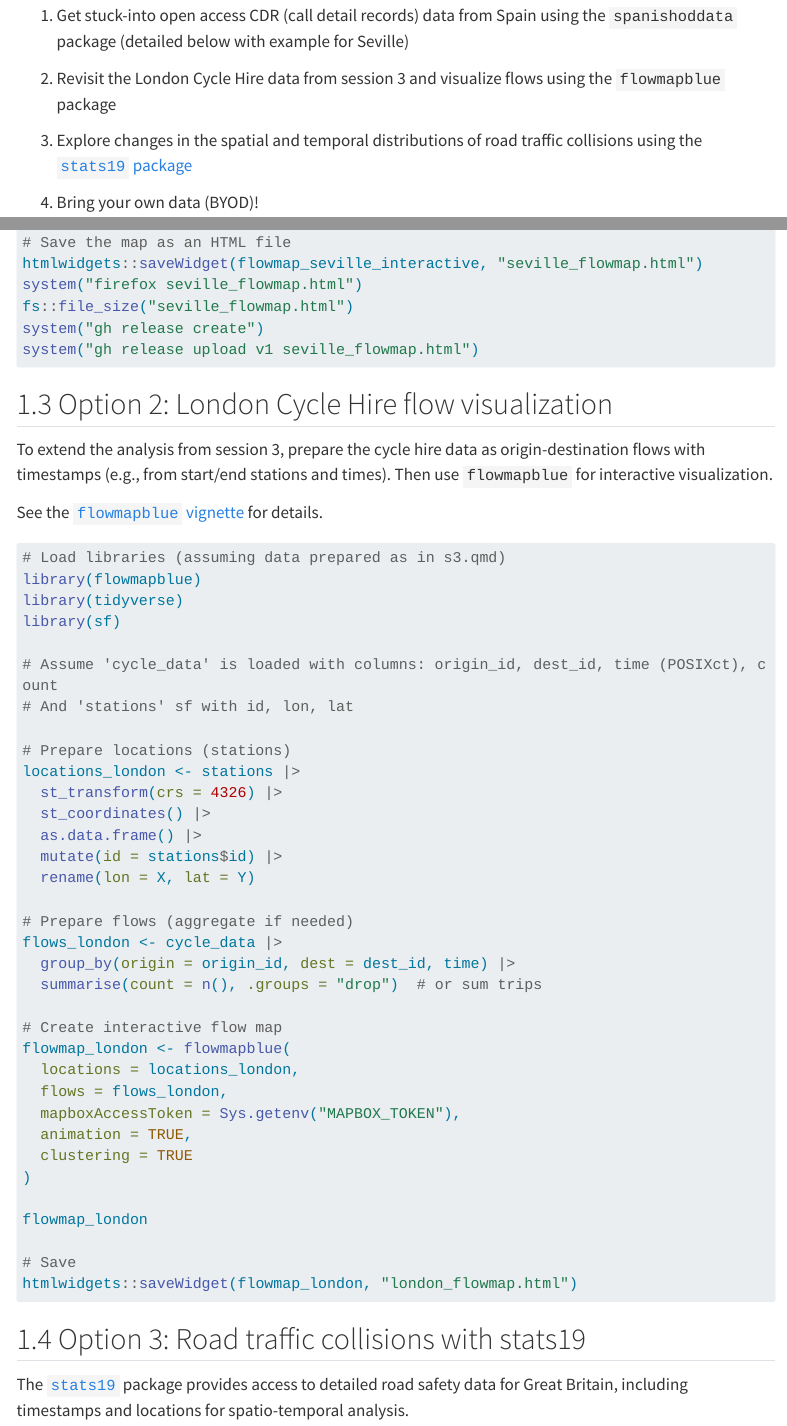
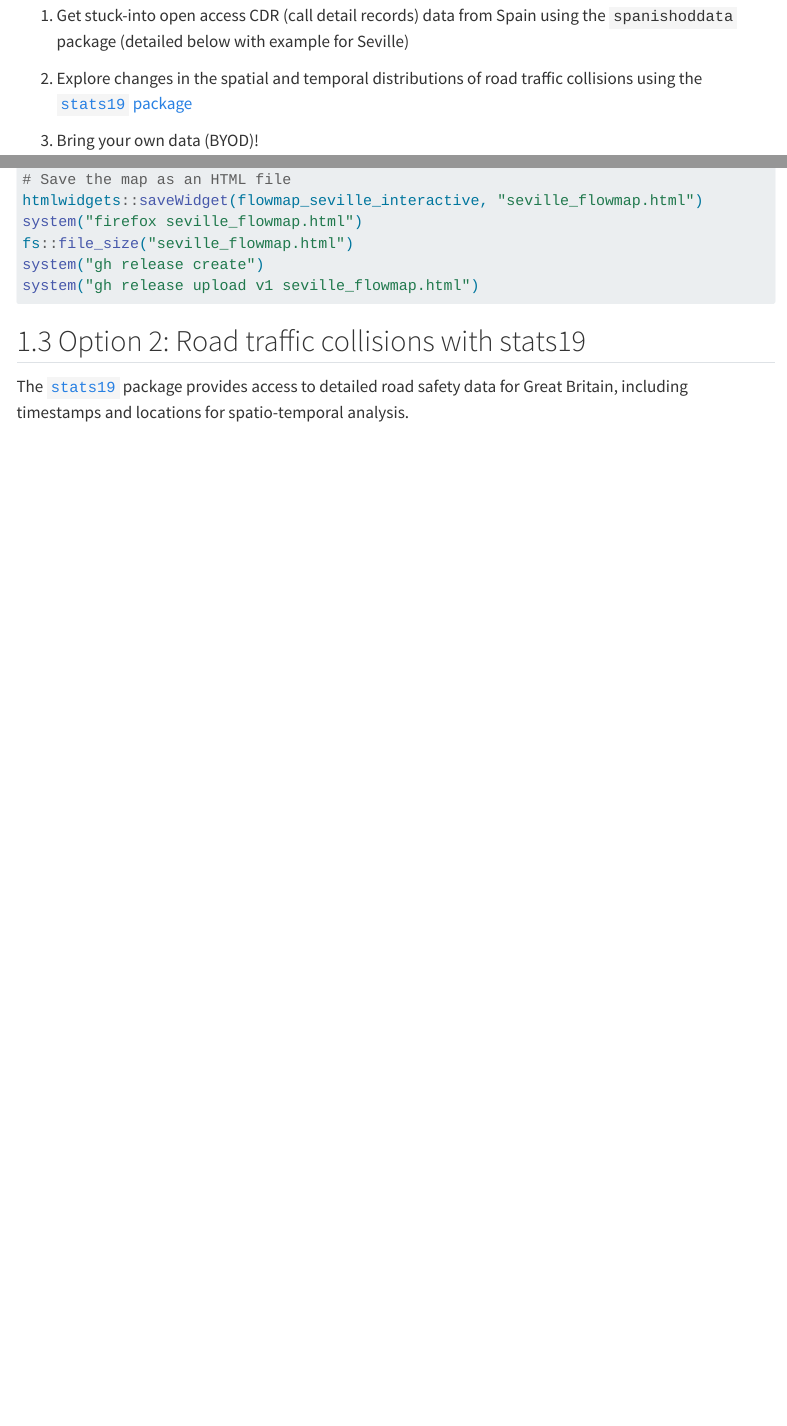
Before and after one commit to tdscience/tartu26, a Quarto document (workbook.qmd): the page in a window 1100 px wide, from 350 px down, and a second part further down, joined at a grey line. Rendered offline with R 4.5, knitr and Pandoc in place of Quarto, with nearby package versions; menus at the side of the page are left out; long lines of code are wrapped.

Commit message:
Remove London Cycle Hire section, add Next steps link to dstp s3

````diff
--- a/workbook.qmd
+++ b/workbook.qmd
@@ -15,9 +15,7 @@ There are four options for this practical session:
 
 1. Get stuck-into open access CDR (call detail records) data from Spain using the `spanishoddata` package (detailed below with example for Seville)
 
-2. Revisit the London Cycle Hire data from session 3 and visualize flows using the `flowmapblue` package
-
-3. Explore changes in the spatial and temporal distributions of road traffic collisions using the [`stats19` package](https://itsleeds.github.io/stats19/)
+2. Explore changes in the spatial and temporal distributions of road traffic collisions using the [`stats19` package](https://itsleeds.github.io/stats19/)
 
 4. Bring your own data (BYOD)!
 
@@ -143,55 +141,7 @@ system("gh release create")
 system("gh release upload v1 seville_flowmap.html")
 ```
 
-## Option 2: London Cycle Hire flow visualization
-
-To extend the analysis from session 3, prepare the cycle hire data as origin-destination flows with timestamps (e.g., from start/end stations and times). Then use `flowmapblue` for interactive visualization.
-
-See the [`flowmapblue` vignette](https://github.com/riatelab/flowmapblue/blob/main/vignettes/flowmapblue.Rmd) for details.
-
-```{r}
-#| label: flowmap-london
-#| eval: false
-#| echo: true
-#| code-summary: "Skeleton for London Cycle Hire flow map"
-
-# Load libraries (assuming data prepared as in s3.qmd)
-library(flowmapblue)
-library(tidyverse)
-library(sf)
-
-# Assume 'cycle_data' is loaded with columns: origin_id, dest_id, time (POSIXct), count
-# And 'stations' sf with id, lon, lat
-
-# Prepare locations (stations)
-locations_london <- stations |>
-  st_transform(crs = 4326) |>
-  st_coordinates() |>
-  as.data.frame() |>
-  mutate(id = stations$id) |>
-  rename(lon = X, lat = Y)
-
-# Prepare flows (aggregate if needed)
-flows_london <- cycle_data |>
-  group_by(origin = origin_id, dest = dest_id, time) |>
-  summarise(count = n(), .groups = "drop")  # or sum trips
-
-# Create interactive flow map
-flowmap_london <- flowmapblue(
-  locations = locations_london,
-  flows = flows_london,
-  mapboxAccessToken = Sys.getenv("MAPBOX_TOKEN"),
-  animation = TRUE,
-  clustering = TRUE
-)
-
-flowmap_london
-
-# Save
-htmlwidgets::saveWidget(flowmap_london, "london_flowmap.html")
-```
-
-## Option 3: Road traffic collisions with stats19
+## Option 2: Road traffic collisions with stats19
 
 The [`stats19`](https://itsleeds.github.io/stats19/) package provides access to detailed road safety data for Great Britain, including timestamps and locations for spatio-temporal analysis.
 
````
Also changed, not shown: workbook.qmd (6 more changed lines).
